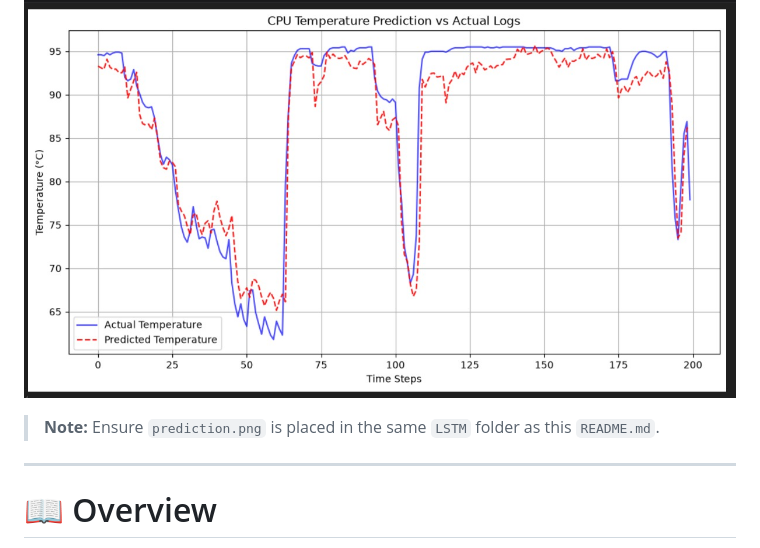
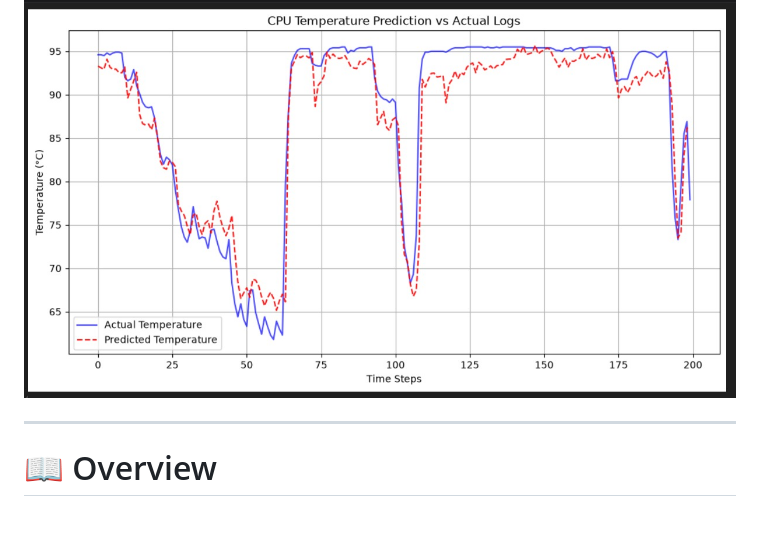
Before and after one commit to Rehnoor-Aulakh/Thermal-Aware-Load-Balancer, a Markdown page: LSTM/README.md, the part around the change. GitHub-like rendering; blank space fills up the shorter version.

```diff
--- a/LSTM/README.md
+++ b/LSTM/README.md
@@ -9,7 +9,6 @@
   <img src="./prediction.jpg" alt="Prediction Graph" width="900"/>
 </p>
 
-> **Note:** Ensure `prediction.png` is placed in the same `LSTM` folder as this `README.md`.
 
 ---
 
```
